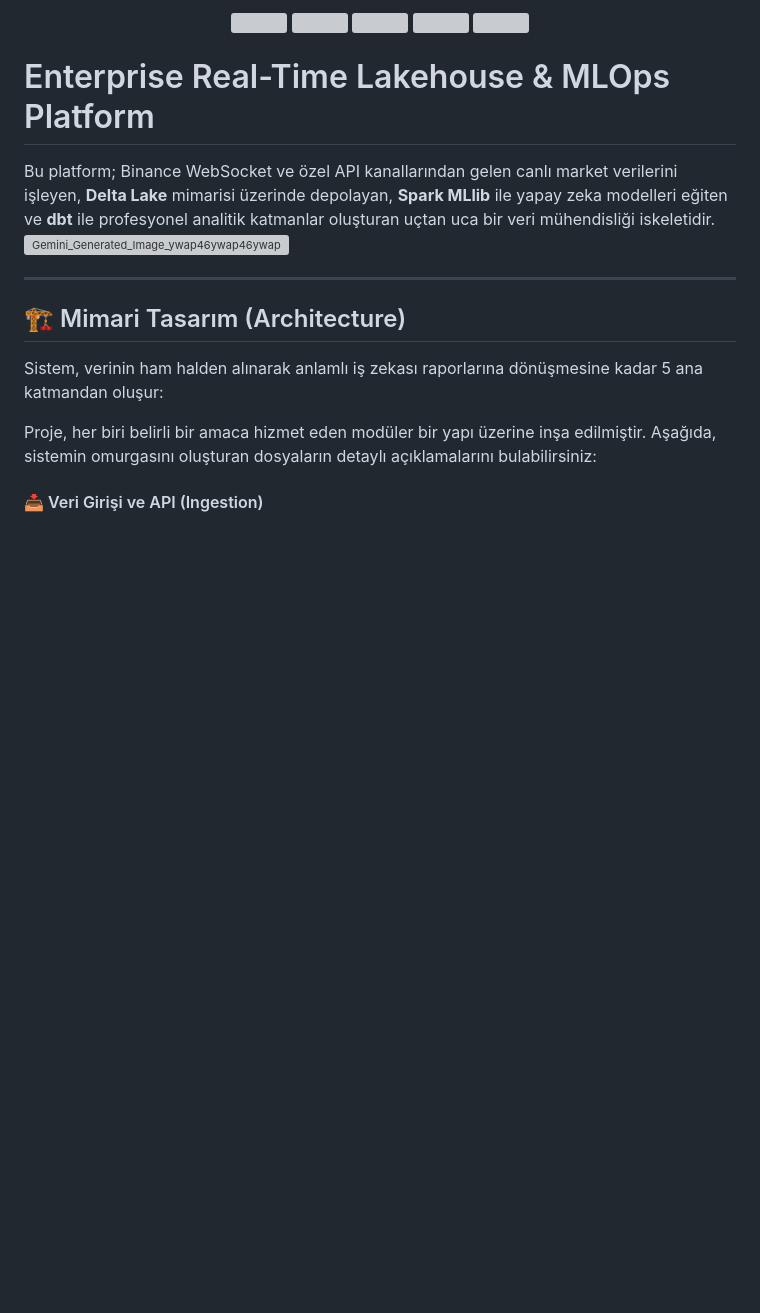
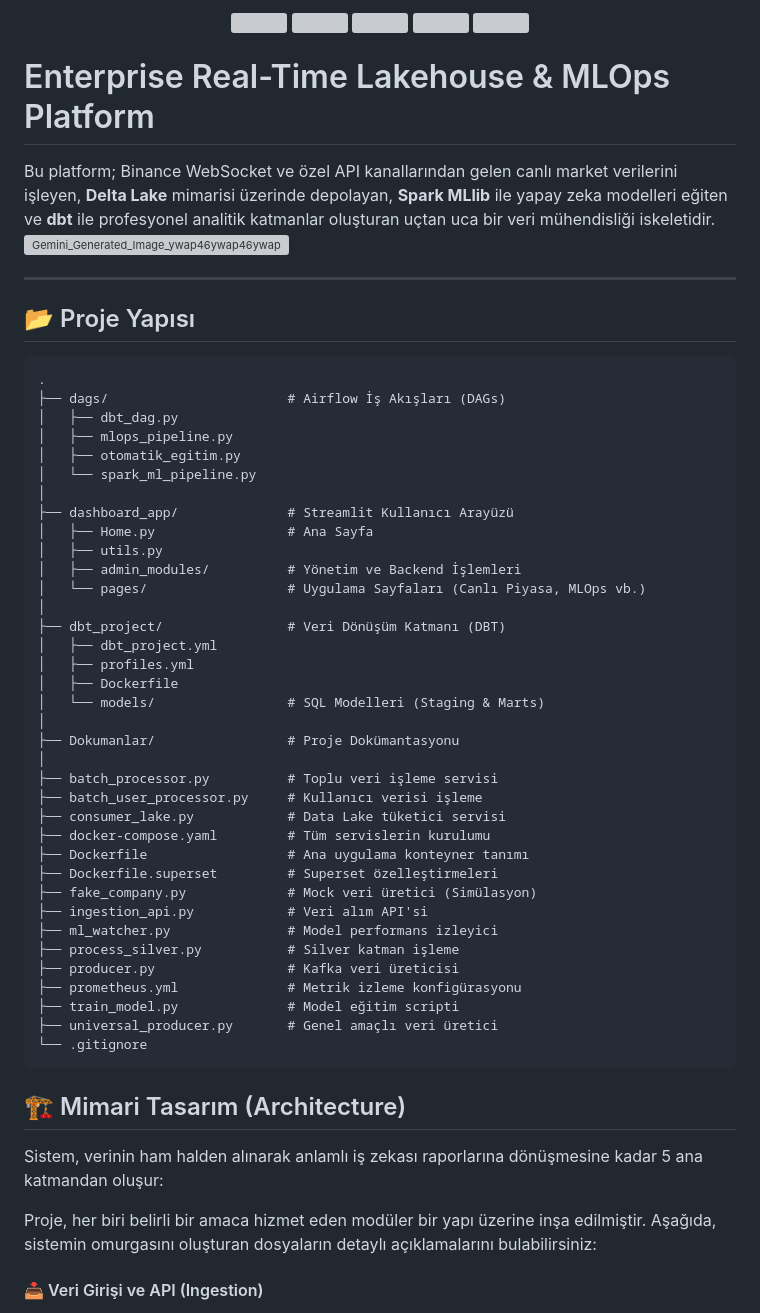
Before and after one commit to propaper12/An-Open-Source-Real-Time-Financial-Lakehouse-Project, a Markdown page: readme.md, the part around the change. GitHub-like rendering; blank space fills up the shorter version; grey boxes are pictures that could not be loaded.

Commit message:
Add project structure section to README
Added project structure section to the README file with detailed descriptions of directories and files.

````diff
--- a/readme.md
+++ b/readme.md
@@ -6,6 +6,46 @@ Bu platform; Binance WebSocket ve özel API kanallarından gelen canlı market v
 <img width="2816" height="1536" alt="Gemini_Generated_Image_ywap46ywap46ywap" src="https://github.com/user-attachments/assets/0d3cabf3-f35d-4d77-ad85-a01477a16265" />
 
 ----------
+## 📂 Proje Yapısı
+
+```text
+.
+├── dags/                       # Airflow İş Akışları (DAGs)
+│   ├── dbt_dag.py
+│   ├── mlops_pipeline.py
+│   ├── otomatik_egitim.py
+│   └── spark_ml_pipeline.py
+│
+├── dashboard_app/              # Streamlit Kullanıcı Arayüzü
+│   ├── Home.py                 # Ana Sayfa
+│   ├── utils.py
+│   ├── admin_modules/          # Yönetim ve Backend İşlemleri
+│   └── pages/                  # Uygulama Sayfaları (Canlı Piyasa, MLOps vb.)
+│
+├── dbt_project/                # Veri Dönüşüm Katmanı (DBT)
+│   ├── dbt_project.yml
+│   ├── profiles.yml
+│   ├── Dockerfile
+│   └── models/                 # SQL Modelleri (Staging & Marts)
+│
+├── Dokumanlar/                 # Proje Dokümantasyonu
+│
+├── batch_processor.py          # Toplu veri işleme servisi
+├── batch_user_processor.py     # Kullanıcı verisi işleme
+├── consumer_lake.py            # Data Lake tüketici servisi
+├── docker-compose.yaml         # Tüm servislerin kurulumu
+├── Dockerfile                  # Ana uygulama konteyner tanımı
+├── Dockerfile.superset         # Superset özelleştirmeleri
+├── fake_company.py             # Mock veri üretici (Simülasyon)
+├── ingestion_api.py            # Veri alım API'si
+├── ml_watcher.py               # Model performans izleyici
+├── process_silver.py           # Silver katman işleme
+├── producer.py                 # Kafka veri üreticisi
+├── prometheus.yml              # Metrik izleme konfigürasyonu
+├── train_model.py              # Model eğitim scripti
+├── universal_producer.py       # Genel amaçlı veri üretici
+└── .gitignore
+```
 
 ## 🏗️ Mimari Tasarım (Architecture)
 
````
